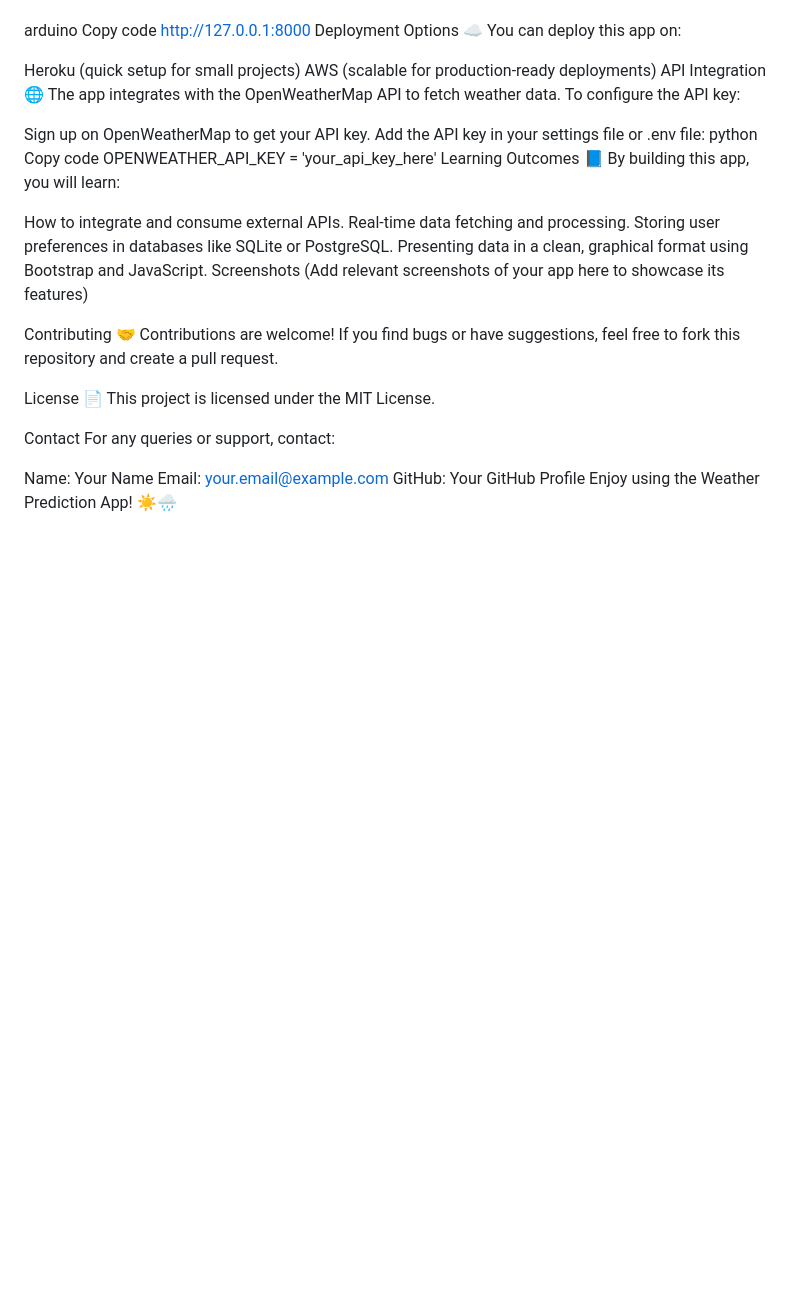
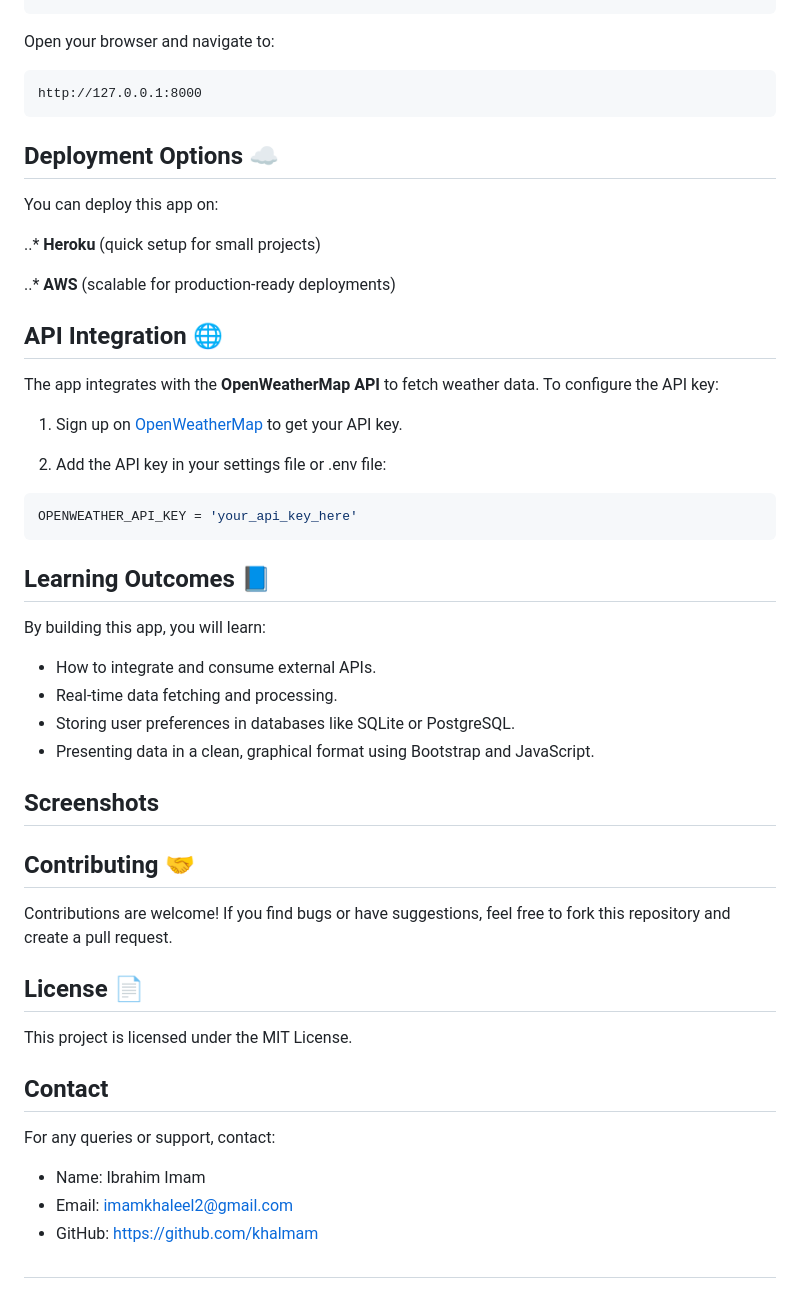
Before and after one commit to khalmam/Django, a Markdown page: WeatherPredictionApp/Readme.md, the part around one of its changes. GitHub-like rendering; blank space fills up the shorter version.

````diff
--- a/WeatherPredictionApp/Readme.md
+++ b/WeatherPredictionApp/Readme.md
@@ -60,42 +82,48 @@ Copy code
 python manage.py runserver
+```
 Open your browser and navigate to:
 
-arduino
-Copy code
+```
 http://127.0.0.1:8000
-Deployment Options ☁️
+```
+## Deployment Options ☁️
 You can deploy this app on:
 
-Heroku (quick setup for small projects)
-AWS (scalable for production-ready deployments)
-API Integration 🌐
-The app integrates with the OpenWeatherMap API to fetch weather data. To configure the API key:
+..* **Heroku** (quick setup for small projects)
 
-Sign up on OpenWeatherMap to get your API key.
-Add the API key in your settings file or .env file:
-python
-Copy code
+..* **AWS** (scalable for production-ready deployments)
+
+## API Integration 🌐
+The app integrates with the **OpenWeatherMap API** to fetch weather data. To configure the API key:
+
+1. Sign up on [OpenWeatherMap](https://home.openweathermap.org/users/sign_up) to get your API key.
+
+2. Add the API key in your settings file or .env file:
+```python
 OPENWEATHER_API_KEY = 'your_api_key_here'
-Learning Outcomes 📘
+```
+## Learning Outcomes 📘
 By building this app, you will learn:
 
-How to integrate and consume external APIs.
-Real-time data fetching and processing.
-Storing user preferences in databases like SQLite or PostgreSQL.
-Presenting data in a clean, graphical format using Bootstrap and JavaScript.
-Screenshots
-(Add relevant screenshots of your app here to showcase its features)
+- How to integrate and consume external APIs.
+- Real-time data fetching and processing.
+- Storing user preferences in databases like SQLite or PostgreSQL.
+- Presenting data in a clean, graphical format using Bootstrap and JavaScript.
 
-Contributing 🤝
+## Screenshots
+
+
+## Contributing 🤝
 Contributions are welcome! If you find bugs or have suggestions, feel free to fork this repository and create a pull request.
 
-License 📄
+## License 📄
 This project is licensed under the MIT License.
 
-Contact
+## Contact
 For any queries or support, contact:
 
-Name: Your Name
-Email: your.email@example.com
-GitHub: Your GitHub Profile
+- Name: Ibrahim Imam
+- Email: imamkhaleel2@gmail.com
+- GitHub: https://github.com/khalmam
+#
 Enjoy using the Weather Prediction App! ☀️🌧️
````
Also changed, not shown: other parts of WeatherPredictionApp/Readme.md (+65 -43 lines).
